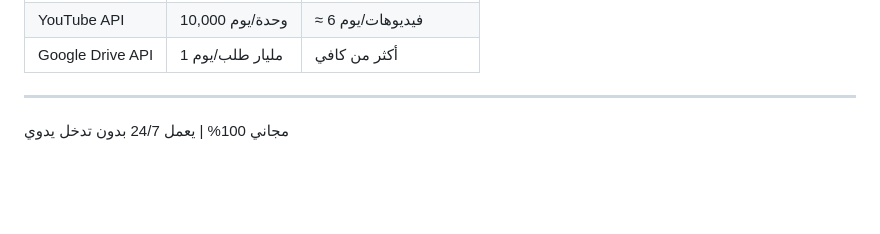
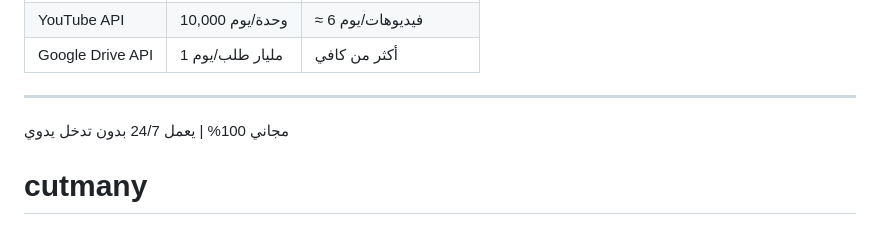
Before and after one commit to galammmhaaa4-sudo/cutmany, a Markdown page: README.md, the part around the change. Rendered like a GitHub page; blank space fills up the shorter version.

```diff
--- a/README.md
+++ b/README.md
@@ -177,3 +177,4 @@ haceme/
 ---
 
 مجاني 100% | يعمل 24/7 بدون تدخل يدوي
+# cutmany
```
